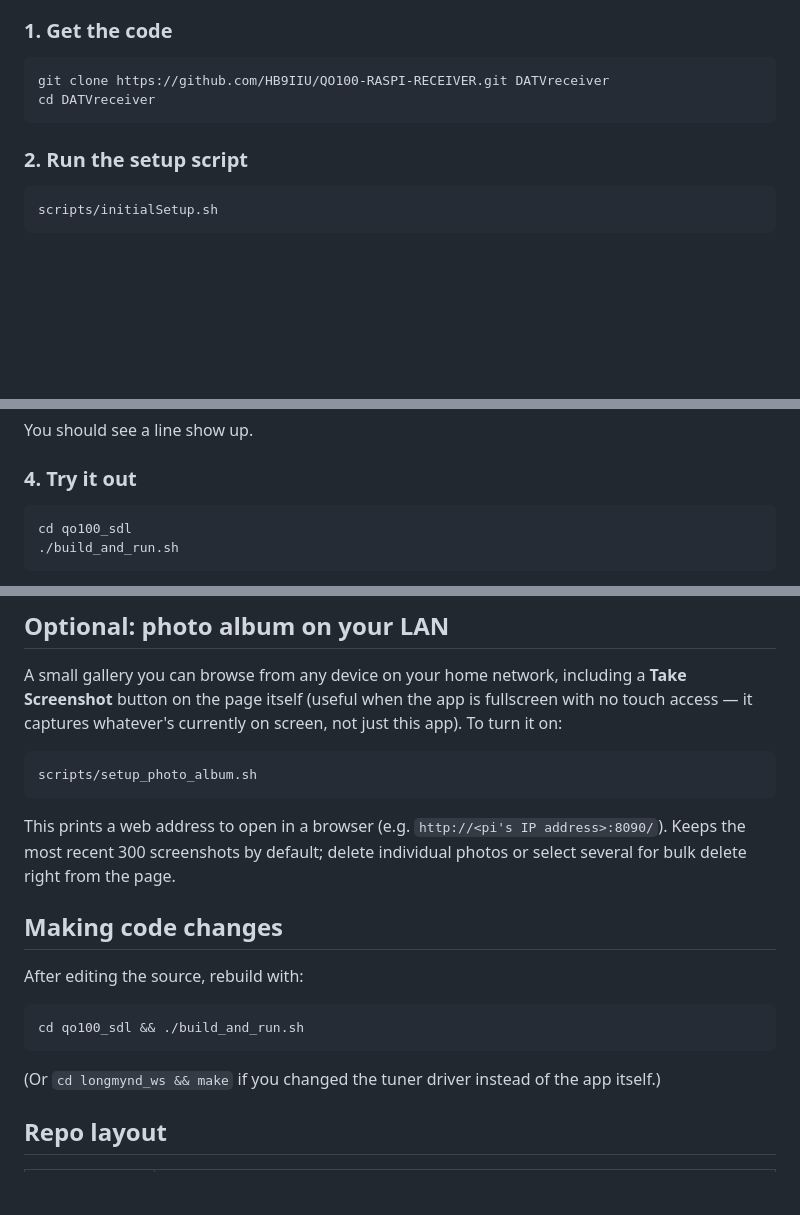
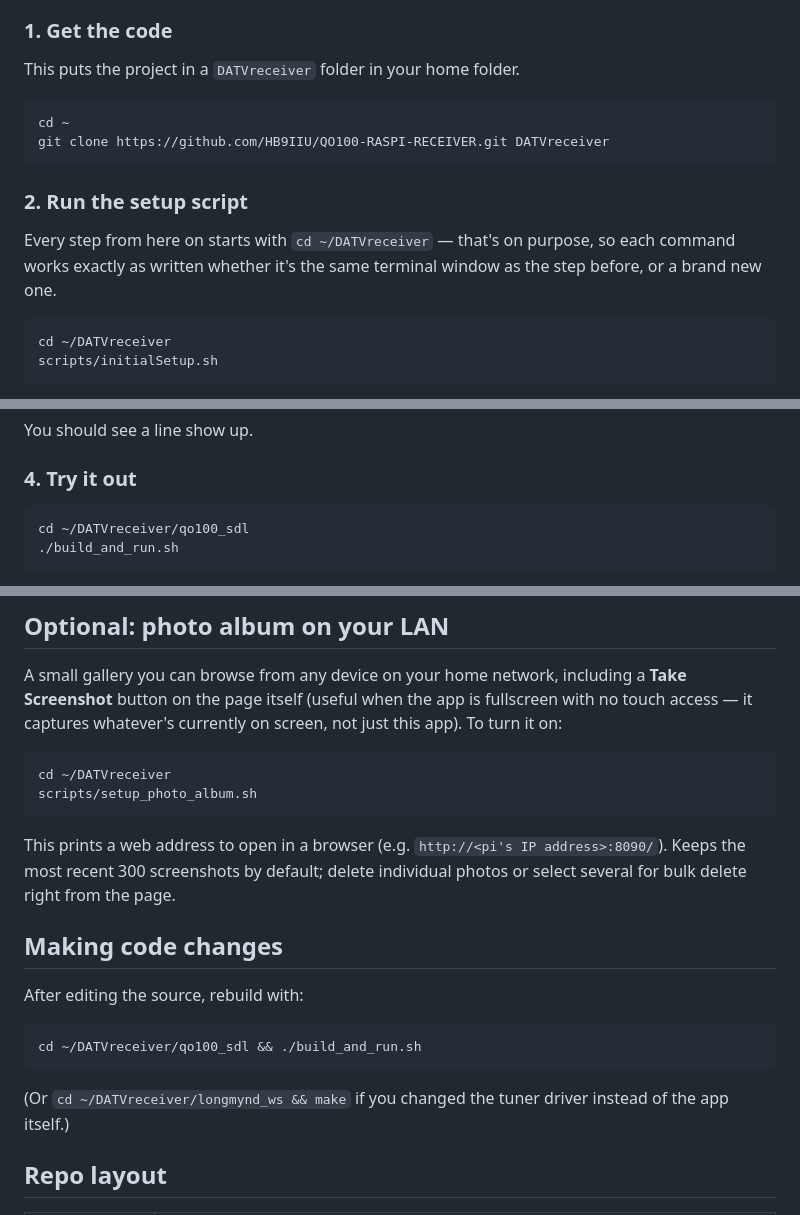
Before and after one commit to HB9IIU/QO100-RASPI-RECEIVER, a Markdown page: README.md, 3 parts joined by grey strips. GitHub-like rendering; blank space fills up the shorter version.

Commit message:
Make every setup step self-contained with an explicit cd
scripts/initialSetup.sh (and others) are relative paths - only work
if the reader is still in the same terminal/directory as a previous
step. Not a safe assumption for someone new to Linux who might open a
fresh terminal partway through. Every command block now starts with
cd ~/DATVreceiver (or a subfolder), so it works exactly as written
regardless of what terminal session it's typed into.

Co-Authored-By: Claude Sonnet 5 <noreply@anthropic.com>

````diff
--- a/README.md
+++ b/README.md
@@ -27,14 +27,21 @@ type; type or paste it in, then press **Enter** to run it.
 
 ### 1. Get the code
 
+This puts the project in a `DATVreceiver` folder in your home folder.
+
 ```bash
+cd ~
 git clone https://github.com/HB9IIU/QO100-RASPI-RECEIVER.git DATVreceiver
-cd DATVreceiver
 ```
 
 ### 2. Run the setup script
 
+Every step from here on starts with `cd ~/DATVreceiver` — that's on purpose,
+so each command works exactly as written whether it's the same terminal
+window as the step before, or a brand new one.
+
 ```bash
+cd ~/DATVreceiver
 scripts/initialSetup.sh
 ```
 
@@ -58,7 +65,7 @@ You should see a line show up.
 ### 4. Try it out
 
 ```bash
-cd qo100_sdl
+cd ~/DATVreceiver/qo100_sdl
 ./build_and_run.sh
 ```
 
@@ -123,6 +131,7 @@ app is fullscreen with no touch access — it captures whatever's currently
 on screen, not just this app). To turn it on:
 
 ```bash
+cd ~/DATVreceiver
 scripts/setup_photo_album.sh
 ```
 
@@ -135,11 +144,11 @@ individual photos or select several for bulk delete right from the page.
 After editing the source, rebuild with:
 
 ```bash
-cd qo100_sdl && ./build_and_run.sh
+cd ~/DATVreceiver/qo100_sdl && ./build_and_run.sh
 ```
 
-(Or `cd longmynd_ws && make` if you changed the tuner driver instead of the
-app itself.)
+(Or `cd ~/DATVreceiver/longmynd_ws && make` if you changed the tuner driver
+instead of the app itself.)
 
 ## Repo layout
 
````
Also changed, not shown: other parts of README.md (+1 -0 lines).
